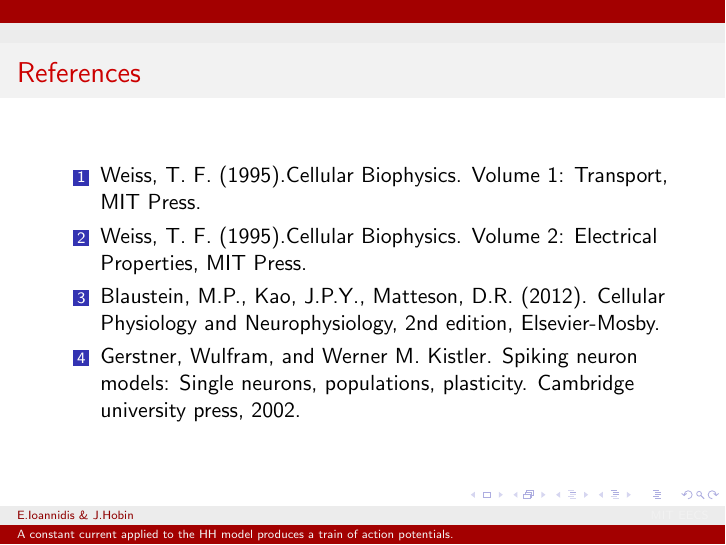
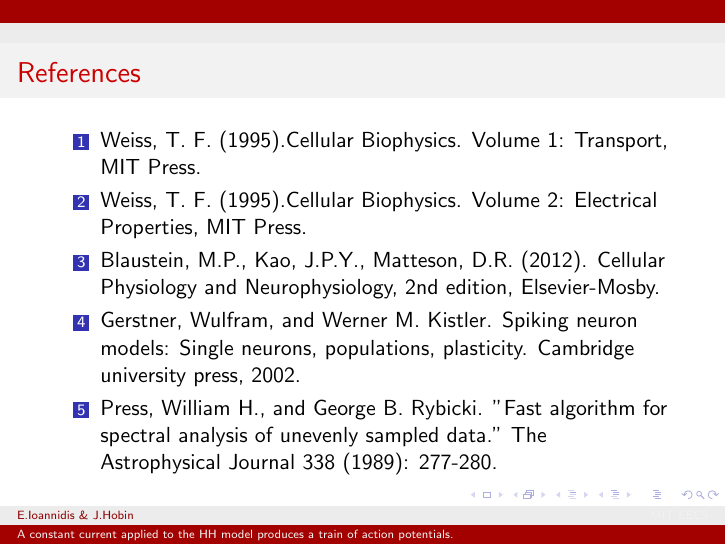
Before and after one commit to elefthei/hhpresentation, LaTeX slides (hhpresentation.tex): page 26 of 26. Compiled offline with pdfLaTeX.

Commit message:
reference

```diff
--- a/hhpresentation.tex
+++ b/hhpresentation.tex
@@ -278,6 +278,7 @@ It works \emph{better} than Fourer Analysis on data with variable time intervals
 \item Weiss, T. F. (1995).Cellular Biophysics. Volume 2: Electrical Properties, MIT Press.
 \item Blaustein, M.P., Kao, J.P.Y., Matteson, D.R. (2012). Cellular Physiology and Neurophysiology, 2nd edition, Elsevier-Mosby.
 \item Gerstner, Wulfram, and Werner M. Kistler. Spiking neuron models: Single neurons, populations, plasticity. Cambridge university press, 2002.
+\item Press, William H., and George B. Rybicki. "Fast algorithm for spectral analysis of unevenly sampled data." The Astrophysical Journal 338 (1989): 277-280.
 \end{enumerate}
 \end{frame}
 \end{document}
```
Also changed, not shown: hhpresentation.pdf.
